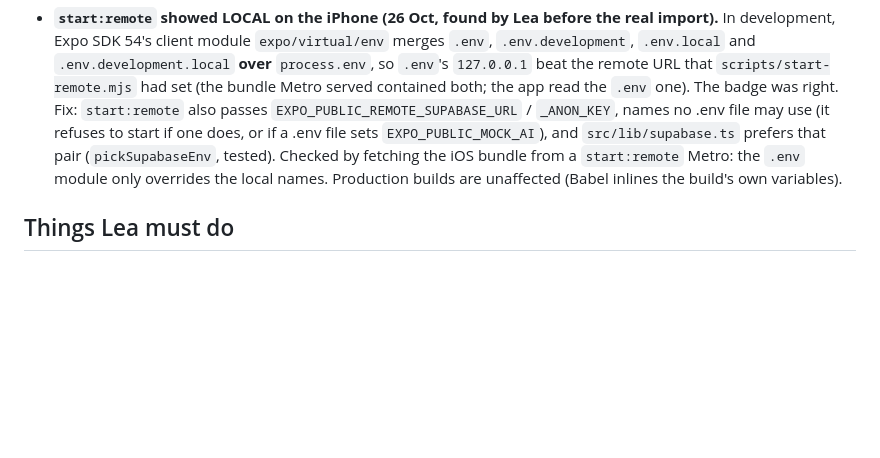
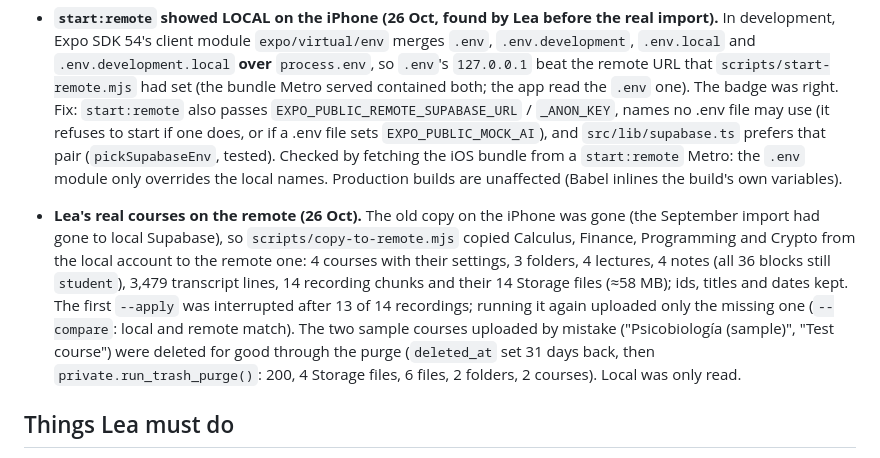
Before and after one commit to lpesseygirod/studiply, a Markdown page: docs/PROGRESS.md, the part around the change. Rendered like a GitHub page; blank space fills up the shorter version.

Commit message:
PROGRESS: real courses copied to the remote; sample courses purged
Co-Authored-By: Claude Opus 5.5 <noreply@anthropic.com>

```diff
--- a/docs/PROGRESS.md
+++ b/docs/PROGRESS.md
@@ -360,6 +360,8 @@ Tracks every step in `docs/BUILD-PLAN.md` (0.1 → 10.6). Tick a step only when
 
 - **`start:remote` showed LOCAL on the iPhone (26 Oct, found by Lea before the real import).** In development, Expo SDK 54's client module `expo/virtual/env` merges `.env`, `.env.development`, `.env.local` and `.env.development.local` **over** `process.env`, so `.env`'s `127.0.0.1` beat the remote URL that `scripts/start-remote.mjs` had set (the bundle Metro served contained both; the app read the `.env` one). The badge was right. Fix: `start:remote` also passes `EXPO_PUBLIC_REMOTE_SUPABASE_URL` / `_ANON_KEY`, names no .env file may use (it refuses to start if one does, or if a .env file sets `EXPO_PUBLIC_MOCK_AI`), and `src/lib/supabase.ts` prefers that pair (`pickSupabaseEnv`, tested). Checked by fetching the iOS bundle from a `start:remote` Metro: the `.env` module only overrides the local names. Production builds are unaffected (Babel inlines the build's own variables).
 
+- **Lea's real courses on the remote (26 Oct).** The old copy on the iPhone was gone (the September import had gone to local Supabase), so `scripts/copy-to-remote.mjs` copied Calculus, Finance, Programming and Crypto from the local account to the remote one: 4 courses with their settings, 3 folders, 4 lectures, 4 notes (all 36 blocks still `student`), 3,479 transcript lines, 14 recording chunks and their 14 Storage files (≈58 MB); ids, titles and dates kept. The first `--apply` was interrupted after 13 of 14 recordings; running it again uploaded only the missing one (`--compare`: local and remote match). The two sample courses uploaded by mistake ("Psicobiología (sample)", "Test course") were deleted for good through the purge (`deleted_at` set 31 days back, then `private.run_trash_purge()`: 200, 4 Storage files, 6 files, 2 folders, 2 courses). Local was only read.
+
 ## Things Lea must do
 
 - **Docker Desktop must be running** before `supabase start` (and before anything that uses the local database, including `npm run test:db` and `npm run gen:types`).
```
